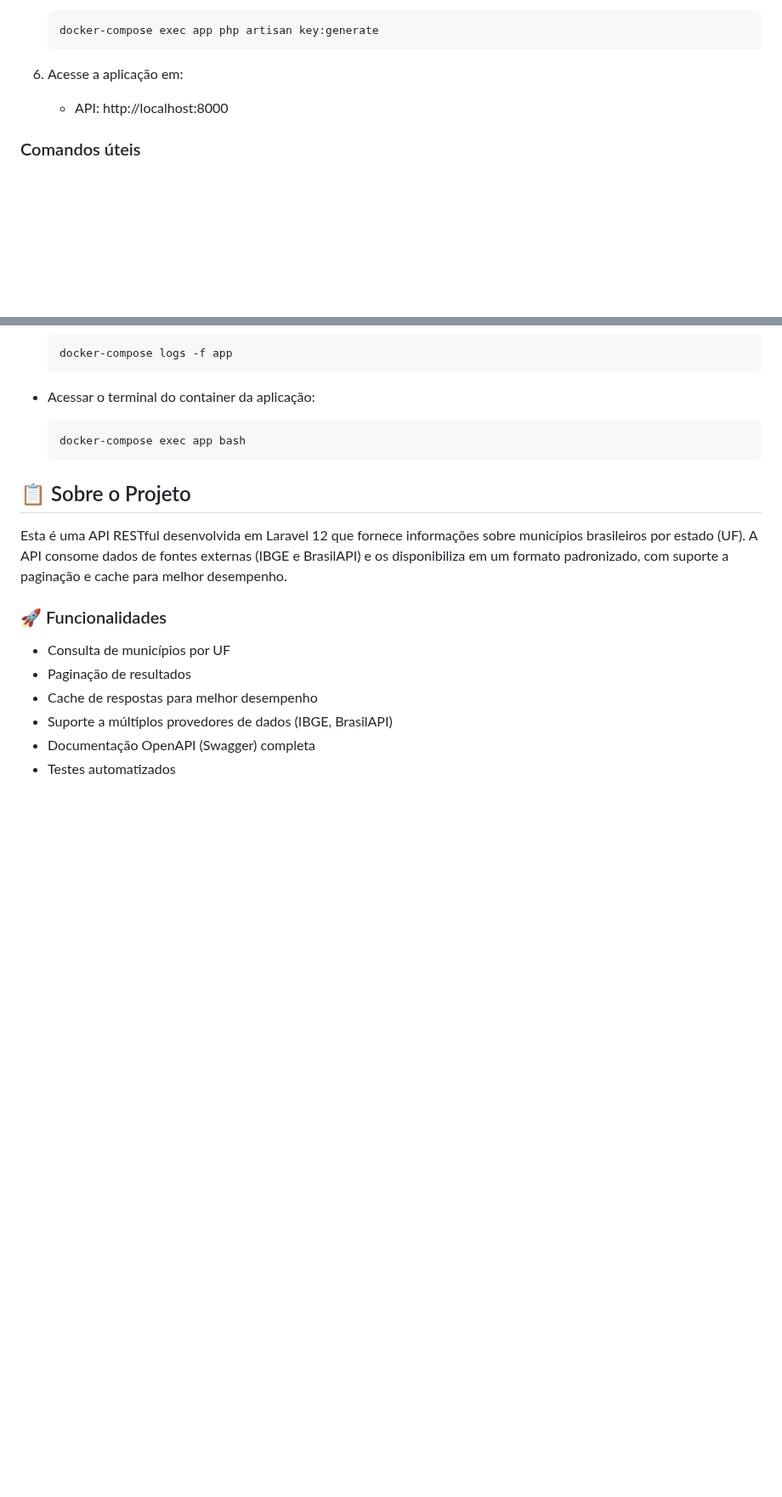
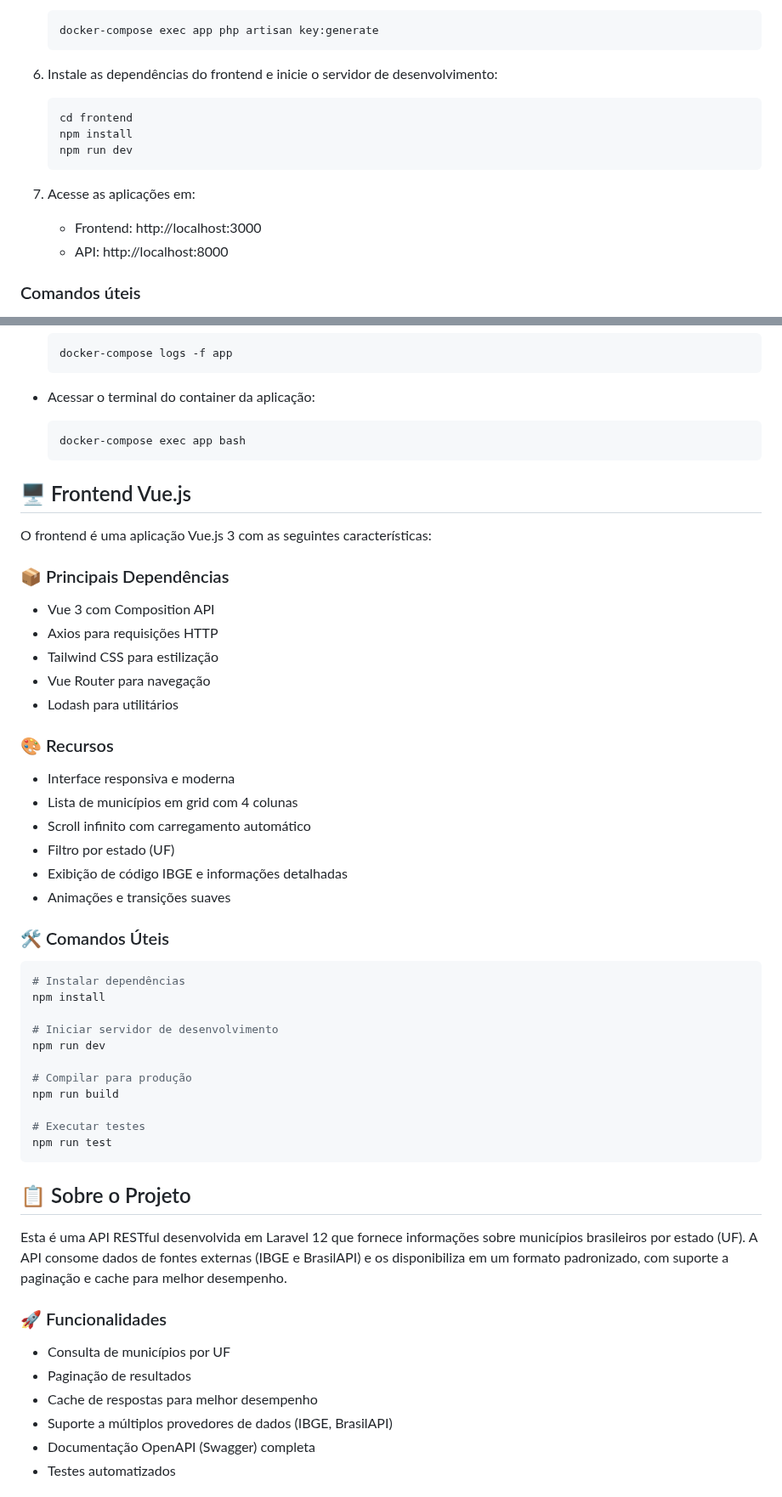
Before and after one commit to EricksonFerreira/idez_municipio, a Markdown page: README.md, 2 parts joined by grey strips. Shown at 85% size. GitHub-like rendering; blank space fills up the shorter version.

Commit message:
docs: adiciona documentação do frontend Vue.js no README

````diff
--- a/README.md
+++ b/README.md
@@ -56,7 +77,15 @@
    docker-compose exec app php artisan key:generate
    ```
 
-6. Acesse a aplicação em:
+6. Instale as dependências do frontend e inicie o servidor de desenvolvimento:
+   ```bash
+   cd frontend
+   npm install
+   npm run dev
+   ```
+
+7. Acesse as aplicações em:
+   - Frontend: http://localhost:3000
    - API: http://localhost:8000
 
 ### Comandos úteis
@@ -75,6 +104,43 @@
   ```bash
   docker-compose exec app bash
   ```
+
+## 🖥️ Frontend Vue.js
+
+O frontend é uma aplicação Vue.js 3 com as seguintes características:
+
+### 📦 Principais Dependências
+
+- Vue 3 com Composition API
+- Axios para requisições HTTP
+- Tailwind CSS para estilização
+- Vue Router para navegação
+- Lodash para utilitários
+
+### 🎨 Recursos
+
+- Interface responsiva e moderna
+- Lista de municípios em grid com 4 colunas
+- Scroll infinito com carregamento automático
+- Filtro por estado (UF)
+- Exibição de código IBGE e informações detalhadas
+- Animações e transições suaves
+
+### 🛠️ Comandos Úteis
+
+```bash
+# Instalar dependências
+npm install
+
+# Iniciar servidor de desenvolvimento
+npm run dev
+
+# Compilar para produção
+npm run build
+
+# Executar testes
+npm run test
+```
 
 ## 📋 Sobre o Projeto
 
````
Also changed, not shown: other parts of README.md (+21 -0 lines).
